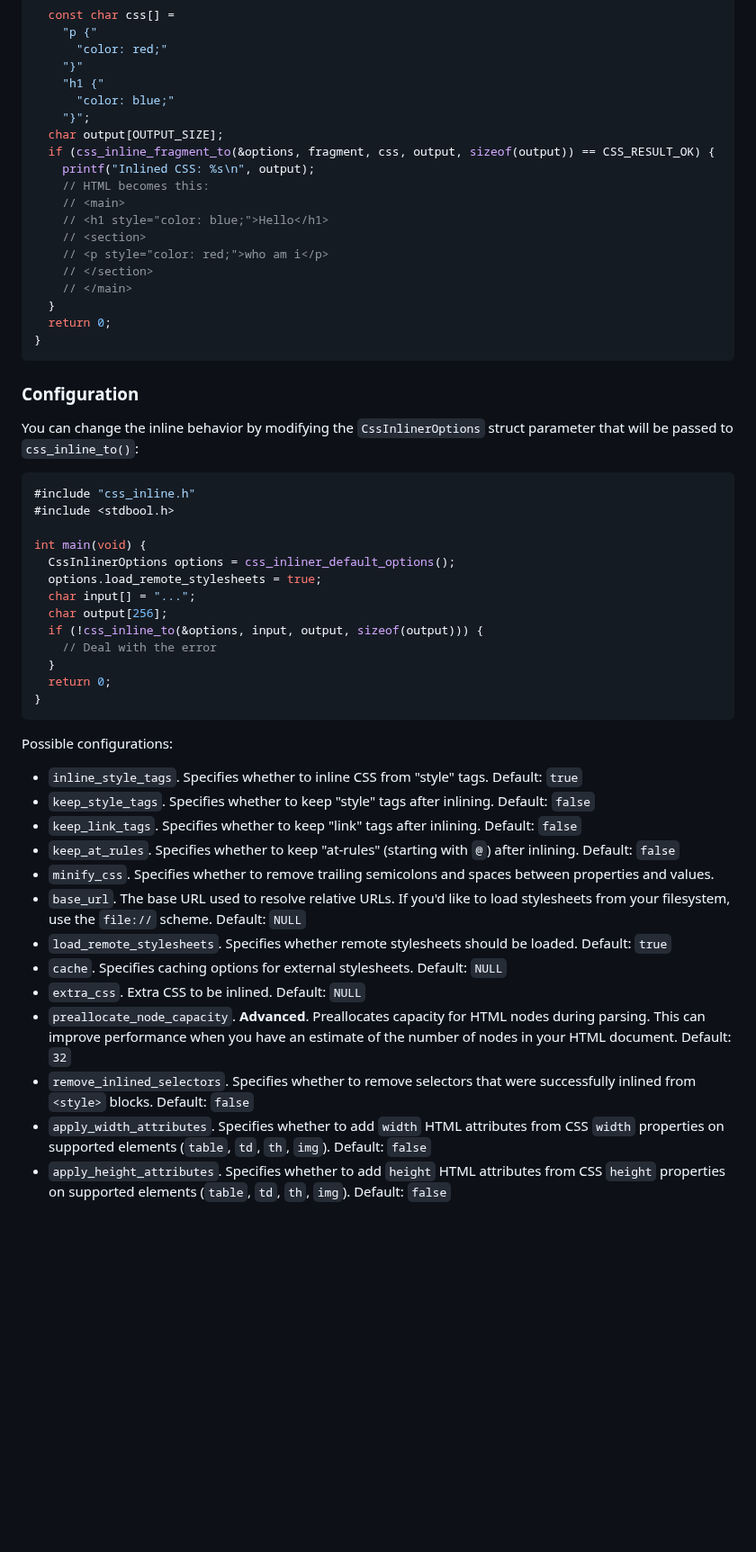
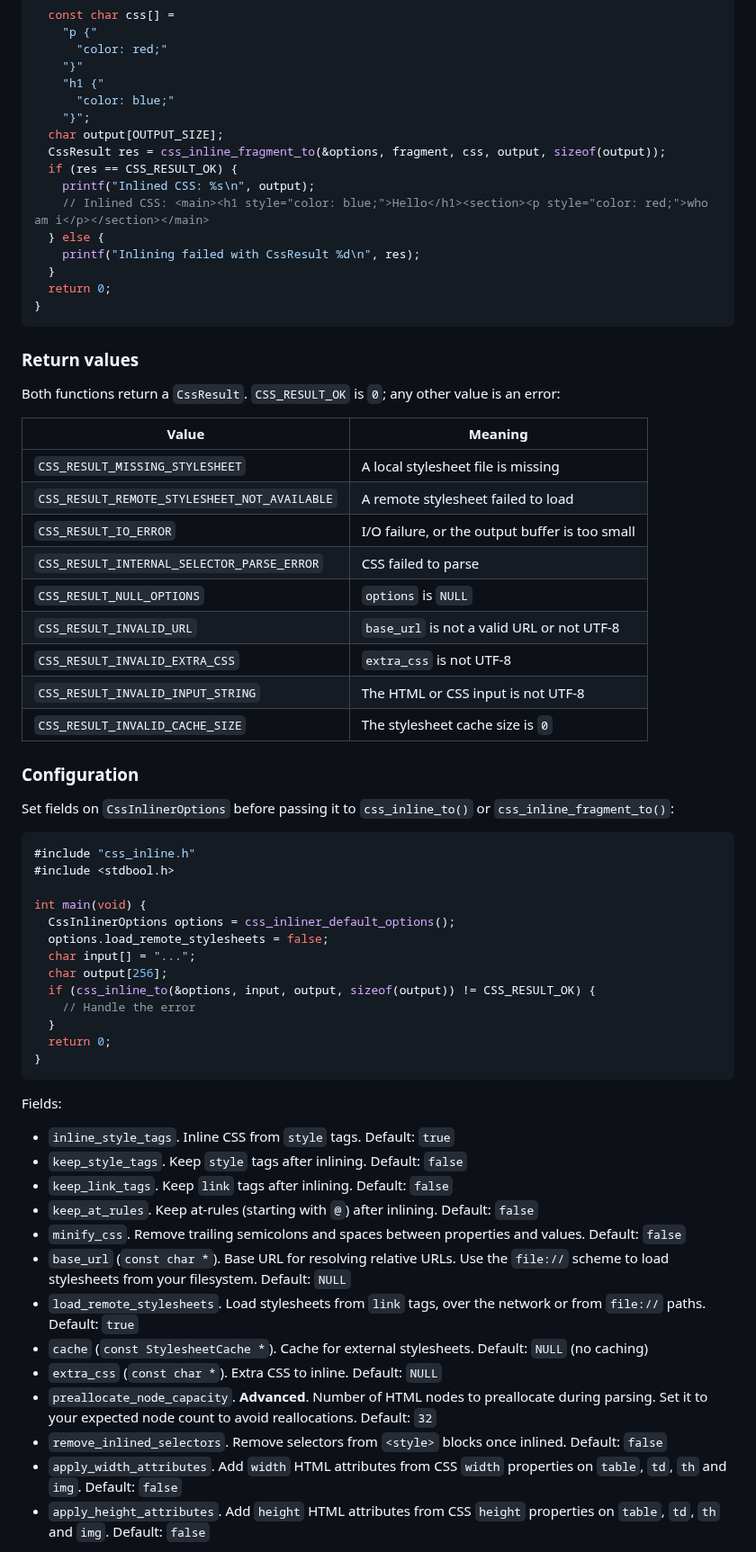
Before and after one commit to Stranger6667/css-inline, a Markdown page: bindings/c/README.md, the part around one of its changes. Shown at 90% size. GitHub-like rendering; blank space fills up the shorter version.

Commit message:
docs(c): Fix inverted error checks in examples and document buffer sizing

````diff
--- a/bindings/c/README.md
+++ b/bindings/c/README.md
@@ -114,23 +175,36 @@ int main(void) {
       "color: blue;"
     "}";
   char output[OUTPUT_SIZE];
-  if (css_inline_fragment_to(&options, fragment, css, output, sizeof(output)) == CSS_RESULT_OK) {
+  CssResult res = css_inline_fragment_to(&options, fragment, css, output, sizeof(output));
+  if (res == CSS_RESULT_OK) {
     printf("Inlined CSS: %s\n", output);
-    // HTML becomes this:
-    // <main>
-    // <h1 style="color: blue;">Hello</h1>
-    // <section>
-    // <p style="color: red;">who am i</p>
-    // </section>
-    // </main>
+    // Inlined CSS: <main><h1 style="color: blue;">Hello</h1><section><p style="color: red;">who am i</p></section></main>
+  } else {
+    printf("Inlining failed with CssResult %d\n", res);
   }
   return 0;
 }
 ```
 
+### Return values
+
+Both functions return a `CssResult`. `CSS_RESULT_OK` is `0`; any other value is an error:
+
+| Value | Meaning |
+|-------|---------|
+| `CSS_RESULT_MISSING_STYLESHEET` | A local stylesheet file is missing |
+| `CSS_RESULT_REMOTE_STYLESHEET_NOT_AVAILABLE` | A remote stylesheet failed to load |
+| `CSS_RESULT_IO_ERROR` | I/O failure, or the output buffer is too small |
+| `CSS_RESULT_INTERNAL_SELECTOR_PARSE_ERROR` | CSS failed to parse |
+| `CSS_RESULT_NULL_OPTIONS` | `options` is `NULL` |
+| `CSS_RESULT_INVALID_URL` | `base_url` is not a valid URL or not UTF-8 |
+| `CSS_RESULT_INVALID_EXTRA_CSS` | `extra_css` is not UTF-8 |
+| `CSS_RESULT_INVALID_INPUT_STRING` | The HTML or CSS input is not UTF-8 |
+| `CSS_RESULT_INVALID_CACHE_SIZE` | The stylesheet cache size is `0` |
+
 ### Configuration
 
-You can change the inline behavior by modifying the `CssInlinerOptions` struct parameter that will be passed to `css_inline_to()`:
+Set fields on `CssInlinerOptions` before passing it to `css_inline_to()` or `css_inline_fragment_to()`:
 
 ```c
 #include "css_inline.h"
@@ -138,29 +212,29 @@ You can change the inline behavior by modifying the `CssInlinerOptions` struct p
 
 int main(void) {
   CssInlinerOptions options = css_inliner_default_options();
-  options.load_remote_stylesheets = true;
+  options.load_remote_stylesheets = false;
   char input[] = "...";
   char output[256];
-  if (!css_inline_to(&options, input, output, sizeof(output))) {
-    // Deal with the error
+  if (css_inline_to(&options, input, output, sizeof(output)) != CSS_RESULT_OK) {
+    // Handle the error
   }
   return 0;
 }
 ```
 
-Possible configurations:
+Fields:
 
-- `inline_style_tags`. Specifies whether to inline CSS from "style" tags. Default: `true`
-- `keep_style_tags`. Specifies whether to keep "style" tags after inlining. Default: `false`
-- `keep_link_tags`. Specifies whether to keep "link" tags after inlining. Default: `false`
-- `keep_at_rules`. Specifies whether to keep "at-rules" (starting with `@`) after inlining. Default: `false`
-- `minify_css`. Specifies whether to remove trailing semicolons and spaces between properties and values.
-- `base_url`. The base URL used to resolve relative URLs. If you'd like to load stylesheets from your filesystem, use the `file://` scheme. Default: `NULL`
-- `load_remote_stylesheets`. Specifies whether remote stylesheets should be loaded. Default: `true`
-- `cache`. Specifies caching options for external stylesheets. Default: `NULL`
-- `extra_css`. Extra CSS to be inlined. Default: `NULL`
-- `preallocate_node_capacity`. **Advanced**. Preallocates capacity for HTML nodes during parsing. This can improve performance when you have an estimate of the number of nodes in your HTML document. Default: `32`
-- `remove_inlined_selectors`. Specifies whether to remove selectors that were successfully inlined from `<style>` blocks. Default: `false`
-- `apply_width_attributes`. Specifies whether to add `width` HTML attributes from CSS `width` properties on supported elements (`table`, `td`, `th`, `img`). Default: `false`
-- `apply_height_attributes`. Specifies whether to add `height` HTML attributes from CSS `height` properties on supported elements (`table`, `td`, `th`, `img`). Default: `false`
+- `inline_style_tags`. Inline CSS from `style` tags. Default: `true`
+- `keep_style_tags`. Keep `style` tags after inlining. Default: `false`
+- `keep_link_tags`. Keep `link` tags after inlining. Default: `false`
+- `keep_at_rules`. Keep at-rules (starting with `@`) after inlining. Default: `false`
+- `minify_css`. Remove trailing semicolons and spaces between properties and values. Default: `false`
+- `base_url` (`const char *`). Base URL for resolving relative URLs. Use the `file://` scheme to load stylesheets from your filesystem. Default: `NULL`
+- `load_remote_stylesheets`. Load stylesheets from `link` tags, over the network or from `file://` paths. Default: `true`
+- `cache` (`const StylesheetCache *`). Cache for external stylesheets. Default: `NULL` (no caching)
+- `extra_css` (`const char *`). Extra CSS to inline. Default: `NULL`
+- `preallocate_node_capacity`. **Advanced**. Number of HTML nodes to preallocate during parsing. Set it to your expected node count to avoid reallocations. Default: `32`
+- `remove_inlined_selectors`. Remove selectors from `<style>` blocks once inlined. Default: `false`
+- `apply_width_attributes`. Add `width` HTML attributes from CSS `width` properties on `table`, `td`, `th` and `img`. Default: `false`
+- `apply_height_attributes`. Add `height` HTML attributes from CSS `height` properties on `table`, `td`, `th` and `img`. Default: `false`
 
````
Also changed, not shown: other parts of bindings/c/README.md (+100 -39 lines).
